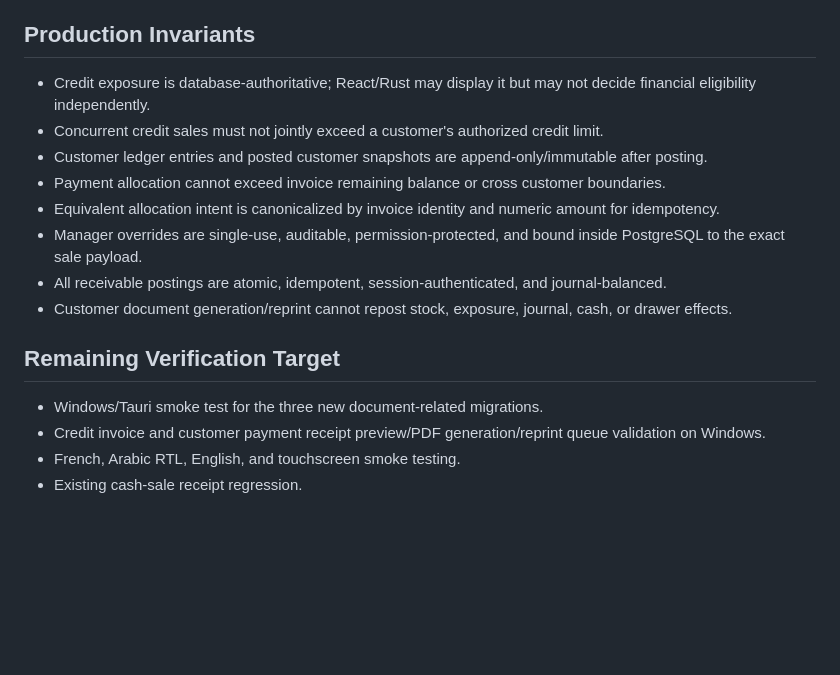
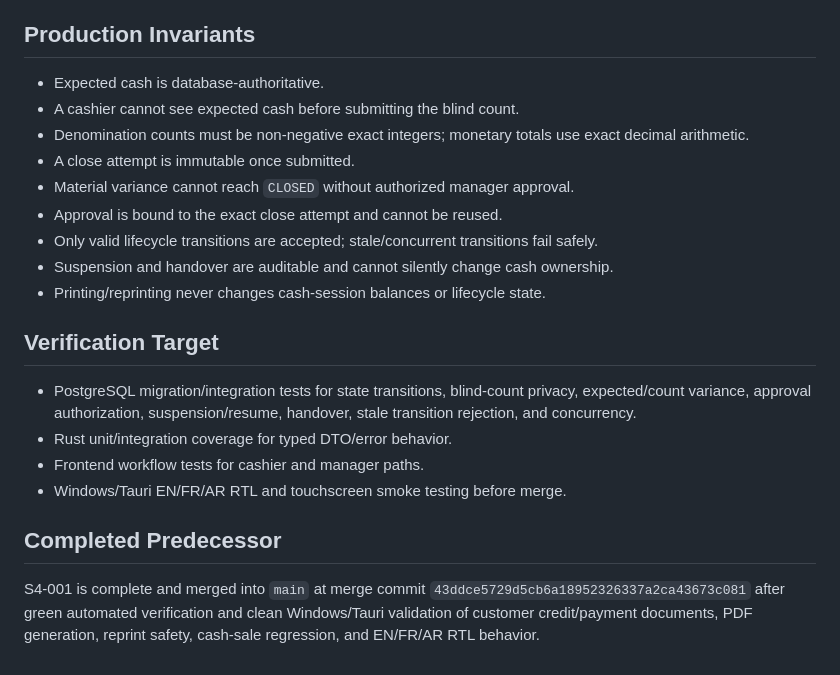
Before and after one commit to NabilBNK/Stockiha, a Markdown page: CURRENT_SLICE.md, the part around one of its changes. GitHub-like rendering; blank space fills up the shorter version.

```diff
--- a/CURRENT_SLICE.md
+++ b/CURRENT_SLICE.md
@@ -64,18 +55,23 @@ After S4-001, Slice 4 still includes production cashier controls from the archit
 
 ## Production Invariants
 
-- Credit exposure is database-authoritative; React/Rust may display it but may not decide financial eligibility independently.
-- Concurrent credit sales must not jointly exceed a customer's authorized credit limit.
-- Customer ledger entries and posted customer snapshots are append-only/immutable after posting.
-- Payment allocation cannot exceed invoice remaining balance or cross customer boundaries.
-- Equivalent allocation intent is canonicalized by invoice identity and numeric amount for idempotency.
-- Manager overrides are single-use, auditable, permission-protected, and bound inside PostgreSQL to the exact sale payload.
-- All receivable postings are atomic, idempotent, session-authenticated, and journal-balanced.
-- Customer document generation/reprint cannot repost stock, exposure, journal, cash, or drawer effects.
+- Expected cash is database-authoritative.
+- A cashier cannot see expected cash before submitting the blind count.
+- Denomination counts must be non-negative exact integers; monetary totals use exact decimal arithmetic.
+- A close attempt is immutable once submitted.
+- Material variance cannot reach `CLOSED` without authorized manager approval.
+- Approval is bound to the exact close attempt and cannot be reused.
+- Only valid lifecycle transitions are accepted; stale/concurrent transitions fail safely.
+- Suspension and handover are auditable and cannot silently change cash ownership.
+- Printing/reprinting never changes cash-session balances or lifecycle state.
 
-## Remaining Verification Target
+## Verification Target
 
-- Windows/Tauri smoke test for the three new document-related migrations.
-- Credit invoice and customer payment receipt preview/PDF generation/reprint queue validation on Windows.
-- French, Arabic RTL, English, and touchscreen smoke testing.
-- Existing cash-sale receipt regression.
+- PostgreSQL migration/integration tests for state transitions, blind-count privacy, expected/count variance, approval authorization, suspension/resume, handover, stale transition rejection, and concurrency.
+- Rust unit/integration coverage for typed DTO/error behavior.
+- Frontend workflow tests for cashier and manager paths.
+- Windows/Tauri EN/FR/AR RTL and touchscreen smoke testing before merge.
+
+## Completed Predecessor
+
+S4-001 is complete and merged into `main` at merge commit `43ddce5729d5cb6a18952326337a2ca43673c081` after green automated verification and clean Windows/Tauri validation of customer credit/payment documents, PDF generation, reprint safety, cash-sale regression, and EN/FR/AR RTL behavior.
```
Also changed, not shown: other parts of CURRENT_SLICE.md (+35 -44 lines).
